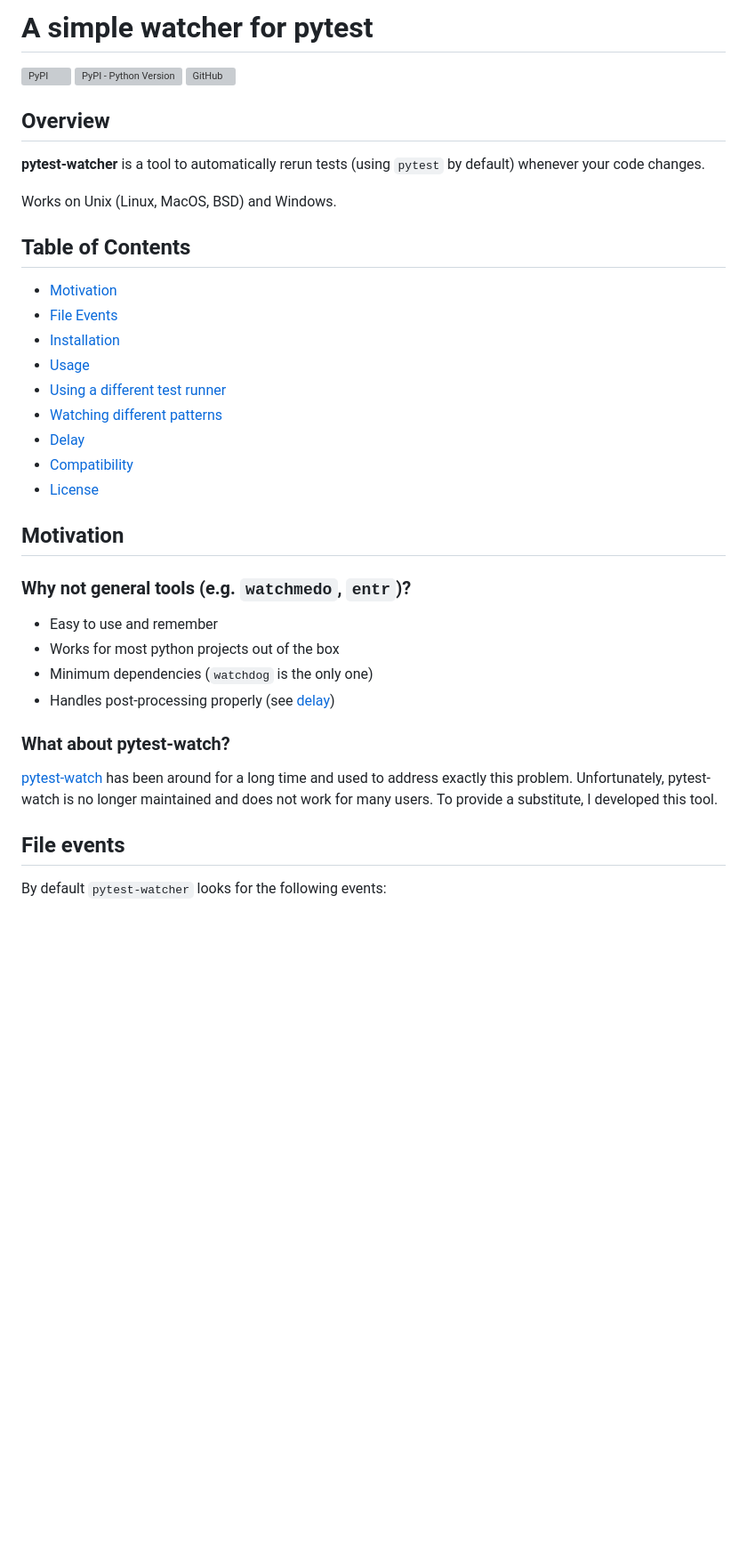
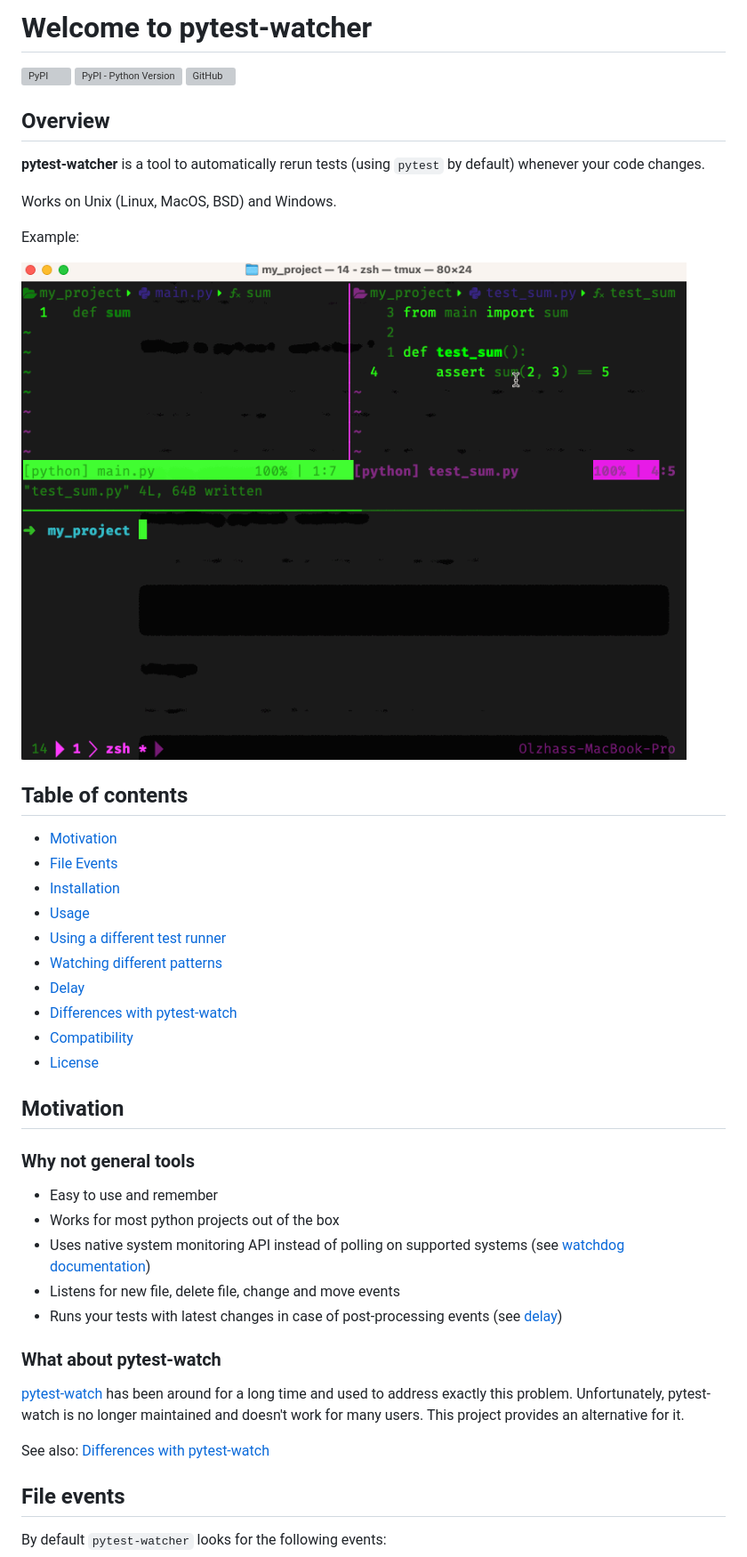
Before and after one commit to olzhasar/pytest-watcher, a Markdown page: README.md, the part around one of its changes. Shown at 89% size. GitHub-like rendering; pictures changed too: preview.gif (added); blank space fills up the shorter version; grey boxes are pictures that could not be loaded.

```diff
--- a/README.md
+++ b/README.md
@@ -1,4 +1,4 @@
-# A simple watcher for pytest
+# Welcome to pytest-watcher
 
 [![PyPI](https://img.shields.io/pypi/v/pytest-watcher)](https://pypi.org/project/pytest-watcher/)
 [![PyPI - Python Version](https://img.shields.io/pypi/pyversions/pytest-watcher)](https://pypi.org/project/pytest-watcher/)
@@ -10,7 +10,11 @@
 
 Works on Unix (Linux, MacOS, BSD) and Windows.
 
-## Table of Contents
+Example:
+
+![Preview](preview.gif)
+
+## Table of contents
 
 - [Motivation](#motivation)
 - [File Events](#file-events)
@@ -19,21 +23,25 @@ Works on Unix (Linux, MacOS, BSD) and Windows.
 - [Using a different test runner](#using-a-different-test-runner)
 - [Watching different patterns](#watching-different-patterns)
 - [Delay](#delay)
+- [Differences with pytest-watch](#differences-with-pytest-watch)
 - [Compatibility](#compatibility)
 - [License](#license)
 
 ## Motivation
 
-### Why not general tools (e.g. `watchmedo`, `entr`)?
+### Why not general tools
 
 - Easy to use and remember
 - Works for most python projects out of the box
-- Minimum dependencies (`watchdog` is the only one)
-- Handles post-processing properly (see [delay](#delay))
+- Uses native system monitoring API instead of polling on supported systems (see [watchdog documentation](https://python-watchdog.readthedocs.io/en/stable/installation.html#supported-platforms-and-caveats))
+- Listens for new file, delete file, change and move events
+- Runs your tests with latest changes in case of post-processing events (see [delay](#delay))
 
-### What about pytest-watch?
+### What about pytest-watch
 
-[pytest-watch](https://github.com/joeyespo/pytest-watch) has been around for a long time and used to address exactly this problem. Unfortunately, pytest-watch is no longer maintained and does not work for many users. To provide a substitute, I developed this tool.
+[pytest-watch](https://github.com/joeyespo/pytest-watch) has been around for a long time and used to address exactly this problem. Unfortunately, pytest-watch is no longer maintained and doesn't work for many users. This project provides an alternative for it.
+
+See also: [Differences with pytest-watch](#differences-with-pytest-watch)
 
 ## File events
 
```
Also changed, not shown: other parts of README.md (+21 -9 lines).
